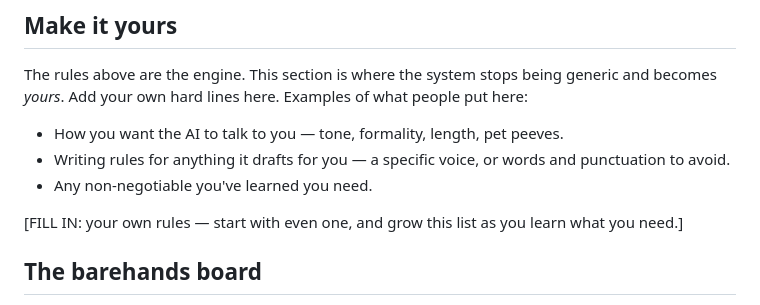
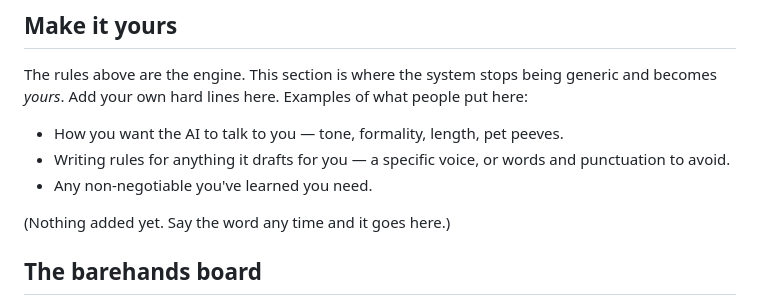
Before and after one commit to corpsmankeys69/SKYNET, a Markdown page: CLAUDE.md, the part around the change. Rendered like a GitHub page.

```diff
--- a/CLAUDE.md
+++ b/CLAUDE.md
@@ -92,7 +92,7 @@ The rules above are the engine. This section is where the system stops being gen
 - Writing rules for anything it drafts for you — a specific voice, or words and punctuation to avoid.
 - Any non-negotiable you've learned you need.
 
-[FILL IN: your own rules — start with even one, and grow this list as you learn what you need.]
+(Nothing added yet. Say the word any time and it goes here.)
 
 ## The barehands board
 
```
Also changed, not shown: vault/VAULT-INDEX.md (+3 -31 lines).
